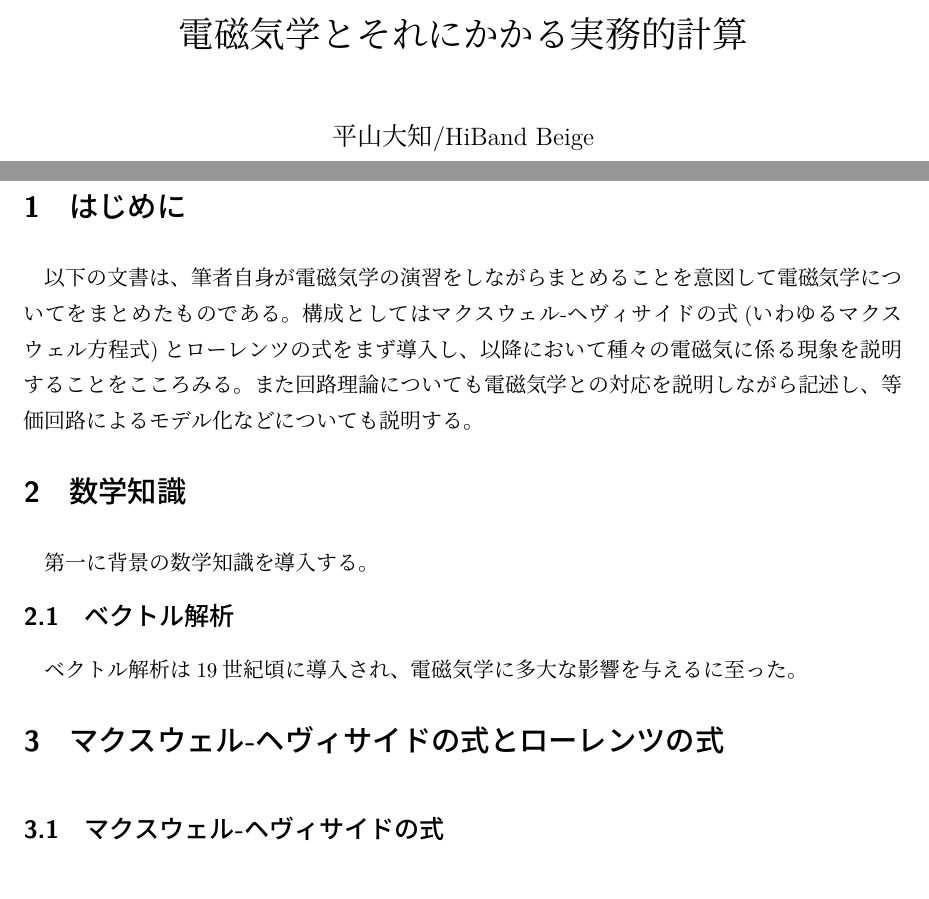
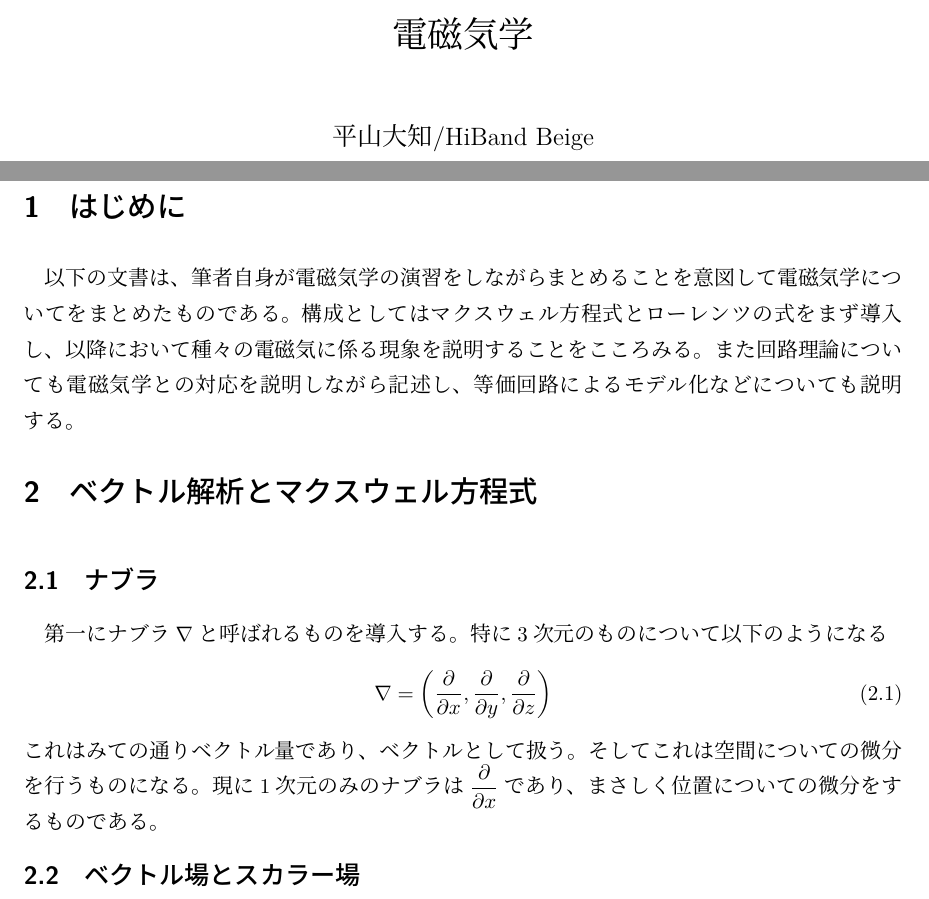
Before and after one commit to beige-lemon-2718/elemag_text, a LaTeX document (elemag_text.tex): two parts of pages 1 and 3 of 3, joined at a grey line, cut at the place of the change. Compiled offline with upLaTeX and dvipdfmx.

Commit message:
2026-05-15:text_added

```diff
--- a/elemag_text.tex
+++ b/elemag_text.tex
@@ -9,6 +9,7 @@
 \usepackage{enumitem}%beamer metropolisを使う場合コメントアウト
 \usepackage{fancybox}
 \usepackage{frame,framed}
+\usepackage{float}
 \usepackage{graphicx}
 \usepackage{mathtools}
 \usepackage{physics2}
@@ -16,8 +17,18 @@
 \usepackage{tabularray}
 \usepackage{tcolorbox}
 \usepackage{tikz}
+\usepackage{url}
 \usepackage{titlepic} %beamer metropolisを使う場合コメントアウト
 \usepackage{wrapfig}
+
+\usepackage[hang,small,bf]{caption}
+\usepackage[subrefformat=parens]{subcaption}
+\captionsetup{compatibility=false}
+
+\renewcommand{\theequation}{\thesection.\arabic{equation}}
+\makeatletter
+\@addtoreset{equation}{section}
+\makeatother
 
 \usephysicsmodule{ab,braket,doubleprod,xmat}
 \DefTblrTemplate{contfoot-text}{normal}{（次ページに続く）}
@@ -35,20 +46,22 @@
 
 \begin{document}
 
-\title{電磁気学とそれにかかる実務的計算}
+\title{電磁気学}
 \author{平山大知/HiBand Beige}
 \date{\today}
 \maketitle
 \tableofcontents
 \clearpage
 \section{はじめに}
-以下の文書は、筆者自身が電磁気学の演習をしながらまとめることを意図して電磁気学についてをまとめたものである。構成としてはマクスウェル-ヘヴィサイドの式(いわゆるマクスウェル方程式)とローレンツの式をまず導入し、以降において種々の電磁気に係る現象を説明することをこころみる。また回路理論についても電磁気学との対応を説明しながら記述し、等価回路によるモデル化などについても説明する。
-
-\section{数学知識}
-第一に背景の数学知識を導入する。
-\subsection{ベクトル解析}
-ベクトル解析は19世紀頃に導入され、電磁気学に多大な影響を与えるに至った。
-\section{マクスウェル-ヘヴィサイドの式とローレンツの式}
-\subsection{マクスウェル-ヘヴィサイドの式}
-
+以下の文書は、筆者自身が電磁気学の演習をしながらまとめることを意図して電磁気学についてをまとめたものである。構成としてはマクスウェル方程式とローレンツの式をまず導入し、以降において種々の電磁気に係る現象を説明することをこころみる。また回路理論についても電磁気学との対応を説明しながら記述し、等価回路によるモデル化などについても説明する。
+\section{ベクトル解析とマクスウェル方程式}
+\subsection{ナブラ}
+第一にナブラ$\nabla$と呼ばれるものを導入する。特に3次元のものについて以下のようになる
+\begin{align}
+    \nabla &= \begin{pmatrix}
+        \dfrac{\partial}{\partial x} , \dfrac{\partial}{\partial y} , \dfrac{\partial }{\partial z} \\
+    \end{pmatrix}\label{eq.nabla}
+\end{align}
+これはみての通りベクトル量であり、ベクトルとして扱う。そしてこれは空間についての微分を行うものになる。現に1次元のみのナブラは$\dfrac{\partial}{\partial x}$であり、まさしく位置についての微分をするものである。
+\subsection{ベクトル場とスカラー場}
 \end{document}
```
Also changed, not shown: elemag_text.pdf (added), 1 other file.
